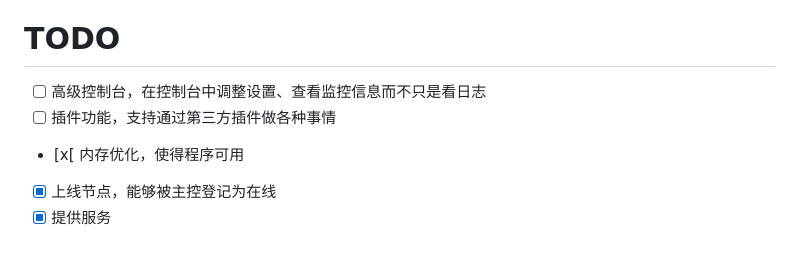
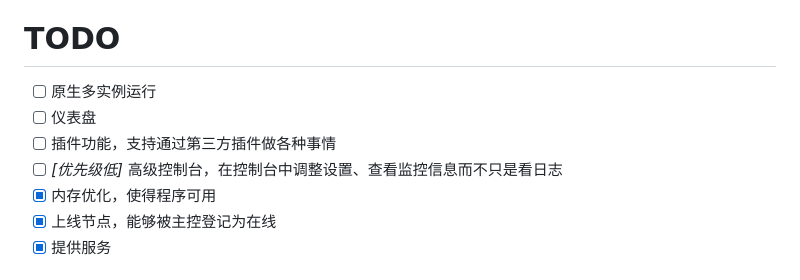
Before and after one commit to SaltWood-Studio/CSharp-OpenBMCLAPI, a Markdown page: README.MD, the part around the change. GitHub-like rendering.

Commit message:
readme: 更新 TODO

```diff
--- a/README.MD
+++ b/README.MD
@@ -55,9 +55,11 @@
 
 # TODO
 
-- [ ] 高级控制台，在控制台中调整设置、查看监控信息而不只是看日志
+- [ ] 原生多实例运行
+- [ ] 仪表盘
 - [ ] 插件功能，支持通过第三方插件做各种事情
-- [x[ 内存优化，使得程序可用
+- [ ] *[优先级低]* 高级控制台，在控制台中调整设置、查看监控信息而不只是看日志
+- [x] 内存优化，使得程序可用
 - [x] 上线节点，能够被主控登记为在线
 - [x] 提供服务
 
```
